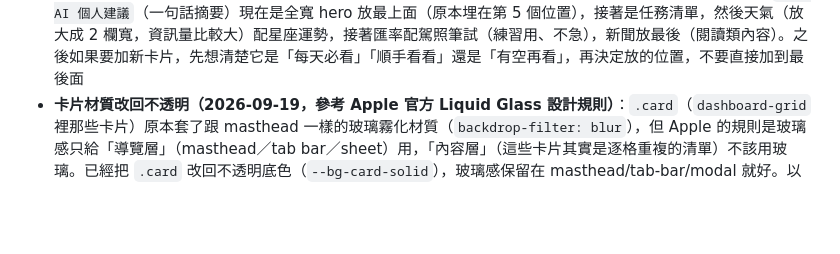
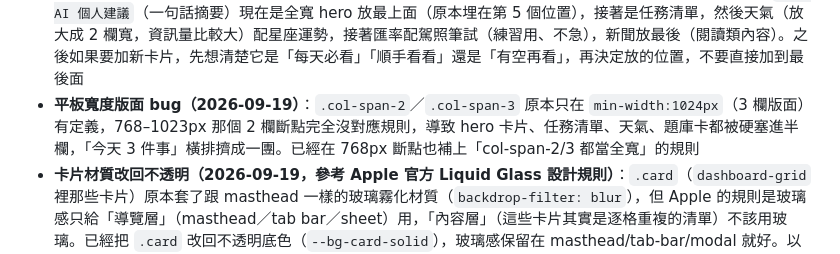
Before and after one commit to kasim9497/my-morning-brief0, a Markdown page: CLAUDE.md, the part around the change. Rendered like a GitHub page; blank space fills up the shorter version.

Commit message:
Update CLAUDE.md: note tablet-width layout bug and fix

```diff
--- a/CLAUDE.md
+++ b/CLAUDE.md
@@ -20,6 +20,7 @@
   - `CalendarView.js`／`CountdownView.js` 原本每次重新渲染（包含使用者點一下打勾這種小互動）都會讓卡片重播一次進場動畫，太干擾，已經移除——那個進場動畫現在只留給「今日」頁的一次性 dashboard 載入用
   - 所有裝飾用的行內 SVG icon（跟在文字旁邊，不是唯一的操作線索）都補上 `aria-hidden="true" focusable="false"`，避免螢幕報讀器重複唸兩次。以後新增 icon 比照辦理；如果 icon 是「唯一」的操作線索（沒有旁邊文字），要在外層按鈕加 `aria-label`，不要加在 icon 本身
 - **「今日」頁卡片重新排序（2026-09-19）**：不是照功能寫好的順序排，是照「今天早上該先看什麼」排——`今日 AI 個人建議`（一句話摘要）現在是全寬 hero 放最上面（原本埋在第 5 個位置），接著是任務清單，然後天氣（放大成 2 欄寬，資訊量比較大）配星座運勢，接著匯率配駕照筆試（練習用、不急），新聞放最後（閱讀類內容）。之後如果要加新卡片，先想清楚它是「每天必看」「順手看看」還是「有空再看」，再決定放的位置，不要直接加到最後面
+- **平板寬度版面 bug（2026-09-19）**：`.col-span-2`／`.col-span-3` 原本只在 `min-width:1024px`（3 欄版面）有定義，768–1023px 那個 2 欄斷點完全沒對應規則，導致 hero 卡片、任務清單、天氣、題庫卡都被硬塞進半欄，「今天 3 件事」橫排擠成一團。已經在 768px 斷點也補上「col-span-2/3 都當全寬」的規則
 - **卡片材質改回不透明（2026-09-19，參考 Apple 官方 Liquid Glass 設計規則）**：`.card`（`dashboard-grid` 裡那些卡片）原本套了跟 masthead 一樣的玻璃霧化材質（`backdrop-filter: blur`），但 Apple 的規則是玻璃感只給「導覽層」（masthead／tab bar／sheet）用，「內容層」（這些卡片其實是逐格重複的清單）不該用玻璃。已經把 `.card` 改回不透明底色（`--bg-card-solid`），玻璃感保留在 masthead/tab-bar/modal 就好。以後新增卡片式內容，預設用不透明，不要再疊玻璃
 
 ## 待辦／已知問題
```
